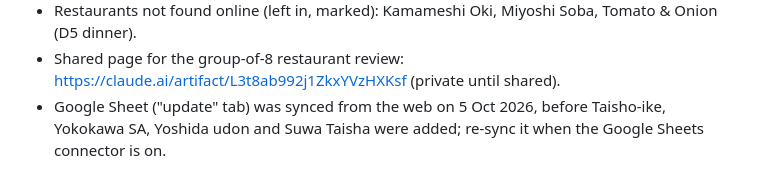
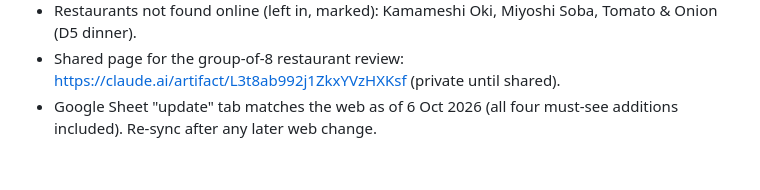
Before and after one commit to au-siradol/siradol, a Markdown page: japan-trip/HANDOFF.md, the part around the change. GitHub-like rendering.

Commit message:
Handoff: Sheet synced with the web
Co-Authored-By: Claude Opus 5.5 <noreply@anthropic.com>
Claude-Session: https://claude.ai/code/session_0195LbpuBYDVrMhJ87dQ9GkF

```diff
--- a/japan-trip/HANDOFF.md
+++ b/japan-trip/HANDOFF.md
@@ -51,4 +51,4 @@ Read this first when continuing in a new session. `SPEC.md` has the data model a
   - **Book tables for 8:** Miyota, Ikekuni, Pyrenees, Shoya no Ie, Sanrokuen.
 - Restaurants not found online (left in, marked): Kamameshi Oki, Miyoshi Soba, Tomato & Onion (D5 dinner).
 - Shared page for the group-of-8 restaurant review: https://claude.ai/artifact/L3t8ab992j1ZkxYVzHXKsf (private until shared).
-- Google Sheet ("update" tab) was synced from the web on 5 Oct 2026, before Taisho-ike, Yokokawa SA, Yoshida udon and Suwa Taisha were added; re-sync it when the Google Sheets connector is on.
+- Google Sheet "update" tab matches the web as of 6 Oct 2026 (all four must-see additions included). Re-sync after any later web change.
```
